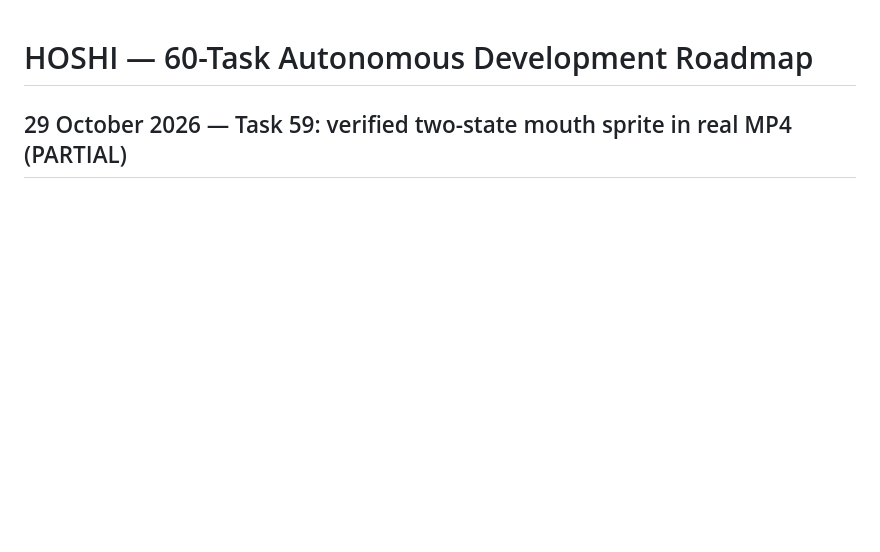
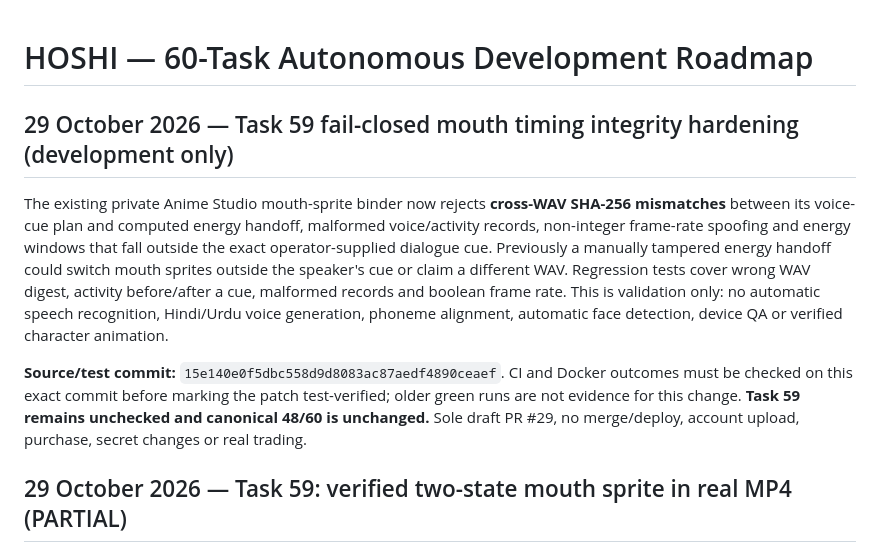
Before and after one commit to shani001223-droid/Jarws-ai-, a Markdown page: HOSHI_60_TASK_MASTER_ROADMAP.md, the part around the change. Rendered like a GitHub page; blank space fills up the shorter version.

Commit message:
docs(hoshi): record Task 59 mouth timing integrity fix and pending CI

```diff
--- a/HOSHI_60_TASK_MASTER_ROADMAP.md
+++ b/HOSHI_60_TASK_MASTER_ROADMAP.md
@@ -1,4 +1,11 @@
 # HOSHI — 60-Task Autonomous Development Roadmap
+
+## 29 October 2026 — Task 59 fail-closed mouth timing integrity hardening (development only)
+
+The existing private Anime Studio mouth-sprite binder now rejects **cross-WAV SHA-256 mismatches** between its voice-cue plan and computed energy handoff, malformed voice/activity records, non-integer frame-rate spoofing and energy windows that fall outside the exact operator-supplied dialogue cue. Previously a manually tampered energy handoff could switch mouth sprites outside the speaker's cue or claim a different WAV. Regression tests cover wrong WAV digest, activity before/after a cue, malformed records and boolean frame rate. This is validation only: no automatic speech recognition, Hindi/Urdu voice generation, phoneme alignment, automatic face detection, device QA or verified character animation.
+
+**Source/test commit:** `15e140e0f5dbc558d9d8083ac87aedf4890ceaef`. CI and Docker outcomes must be checked on this exact commit before marking the patch test-verified; older green runs are not evidence for this change. **Task 59 remains unchecked and canonical 48/60 is unchanged.** Sole draft PR #29, no merge/deploy, account upload, purchase, secret changes or real trading.
+
 
 ## 29 October 2026 — Task 59: verified two-state mouth sprite in real MP4 (PARTIAL)
 
```
